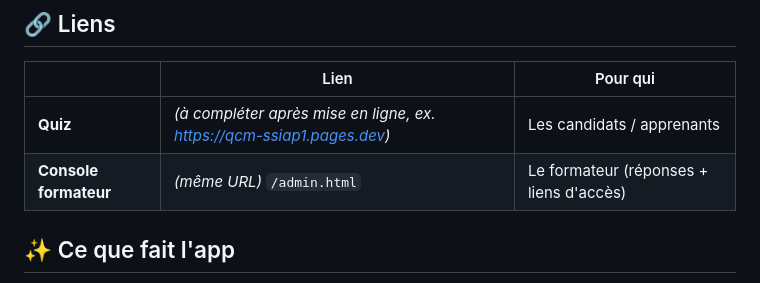
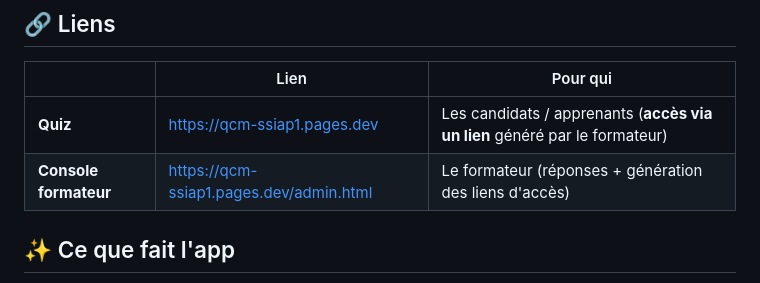
Before and after one commit to AFMS-Formation/qcm-ssiap1, a Markdown page: README.md, the part around the change. Rendered like a GitHub page.

Commit message:
README : ajout des liens de production (Cloudflare Pages)
Co-Authored-By: Claude Opus 4.8 <noreply@anthropic.com>

```diff
--- a/README.md
+++ b/README.md
@@ -17,8 +17,8 @@ d'une banque de questions issue des supports de formation AFMS.
 
 | | Lien | Pour qui |
 |---|---|---|
-| **Quiz** | _(à compléter après mise en ligne, ex. https://qcm-ssiap1.pages.dev)_ | Les candidats / apprenants |
-| **Console formateur** | _(même URL)_ `/admin.html` | Le formateur (réponses + liens d'accès) |
+| **Quiz** | https://qcm-ssiap1.pages.dev | Les candidats / apprenants (**accès via un lien** généré par le formateur) |
+| **Console formateur** | https://qcm-ssiap1.pages.dev/admin.html | Le formateur (réponses + génération des liens d'accès) |
 
 ## ✨ Ce que fait l'app
 
```
